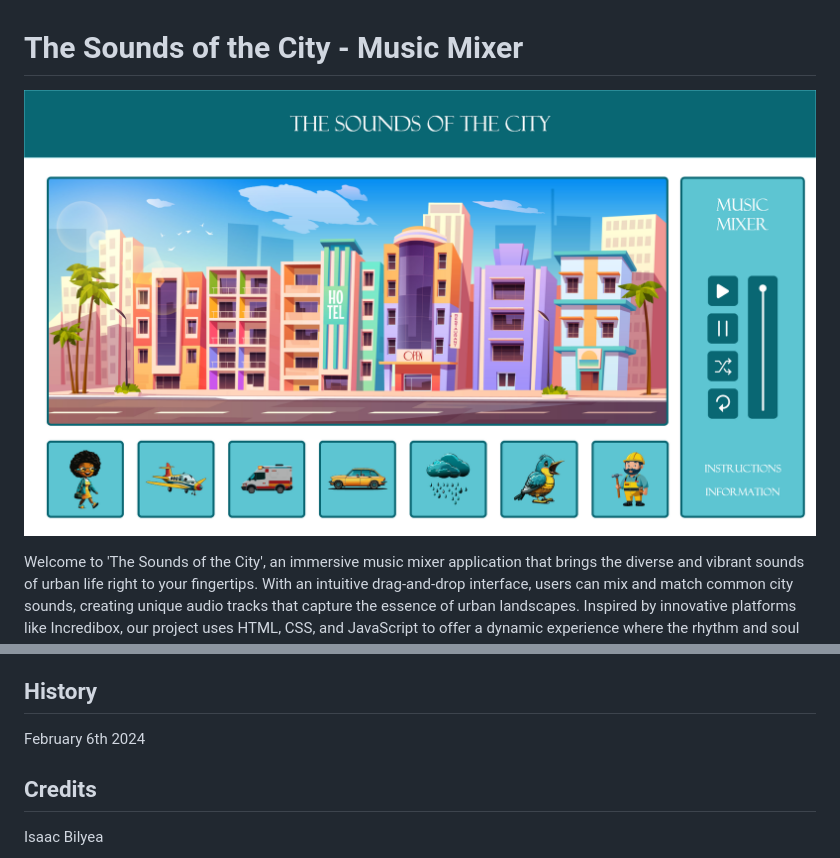
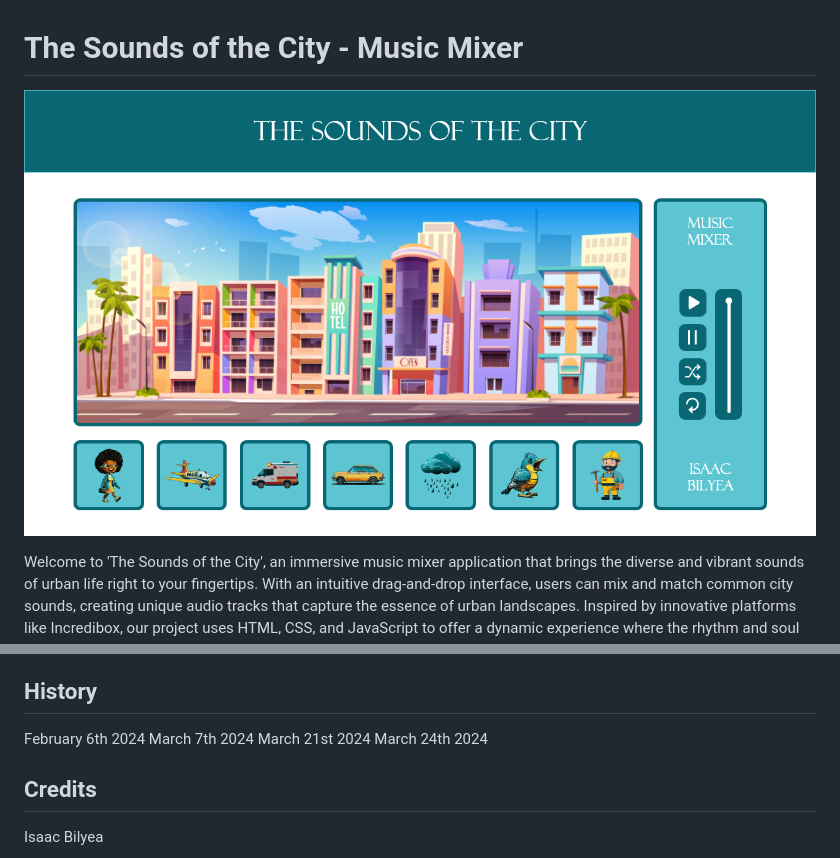
Before and after one commit to isaacbilyea/Bilyea_Isaac_Music_Mixer, a Markdown page: README.md, 2 parts joined by grey strips. Drawn GitHub-style; pictures changed too: images/readme-img.png.

Commit message:
Update README.md history and image
Update README.md history and image

```diff
--- a/README.md
+++ b/README.md
@@ -23,6 +23,9 @@ Open index.html in the browser of your choice.
 ## History
 
 February 6th 2024
+March 7th 2024
+March 21st 2024
+March 24th 2024
 
 ## Credits
 
```
